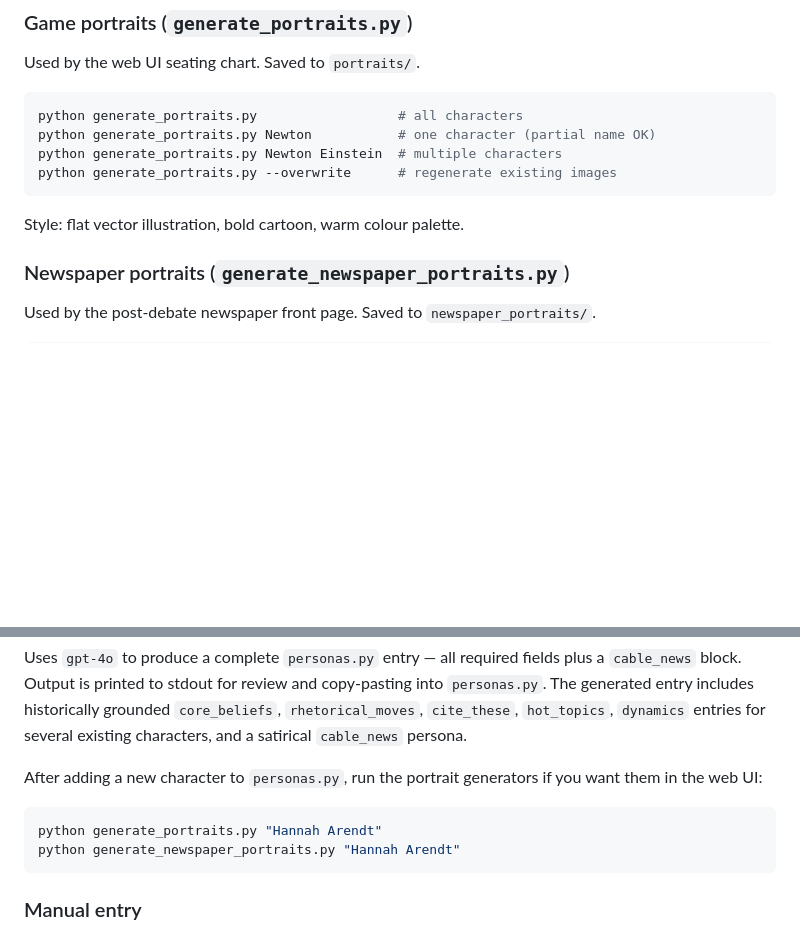
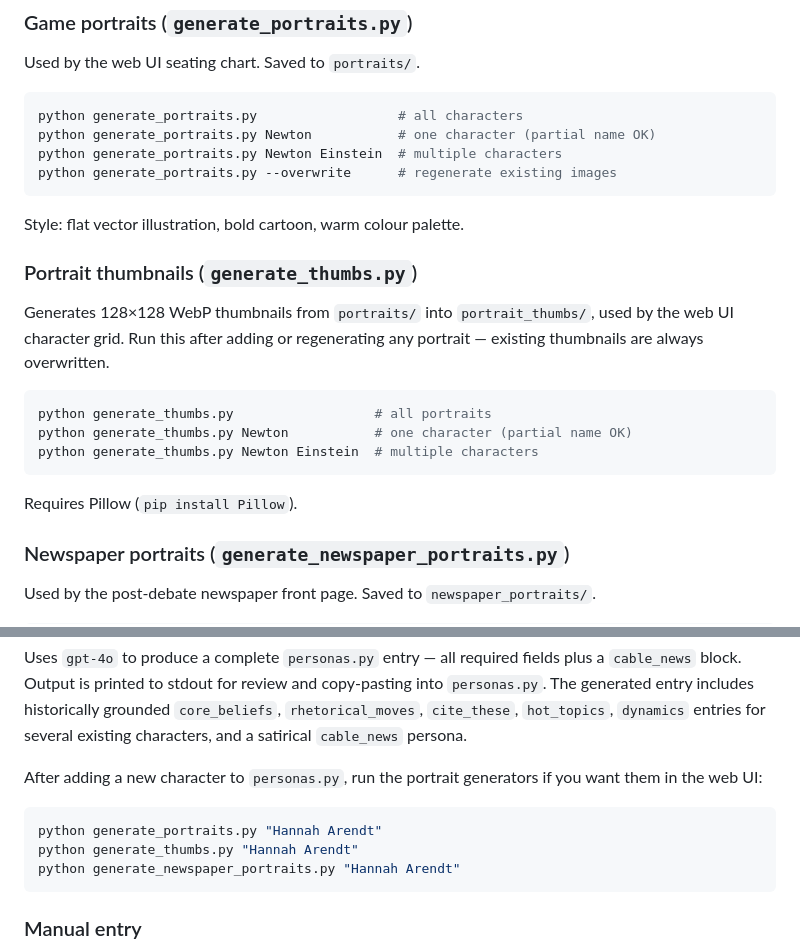
Before and after one commit to mhughes72/fungame03, a Markdown page: README.md, 2 parts joined by grey strips. Drawn GitHub-style; blank space fills up the shorter version.

Commit message:
README: document generate_thumbs.py, add to new-character workflow
Co-Authored-By: Claude Sonnet 4.6 <noreply@anthropic.com>

````diff
--- a/README.md
+++ b/README.md
@@ -186,6 +186,18 @@ python generate_portraits.py --overwrite      # regenerate existing images
 ```
 
 Style: flat vector illustration, bold cartoon, warm colour palette.
+
+### Portrait thumbnails (`generate_thumbs.py`)
+
+Generates 128×128 WebP thumbnails from `portraits/` into `portrait_thumbs/`, used by the web UI character grid. Run this after adding or regenerating any portrait — existing thumbnails are always overwritten.
+
+```bash
+python generate_thumbs.py                  # all portraits
+python generate_thumbs.py Newton           # one character (partial name OK)
+python generate_thumbs.py Newton Einstein  # multiple characters
+```
+
+Requires Pillow (`pip install Pillow`).
 
 ### Newspaper portraits (`generate_newspaper_portraits.py`)
 
@@ -591,6 +603,7 @@ After adding a new character to `personas.py`, run the portrait generators if yo
 
 ```bash
 python generate_portraits.py "Hannah Arendt"
+python generate_thumbs.py "Hannah Arendt"
 python generate_newspaper_portraits.py "Hannah Arendt"
 ```
 
````
